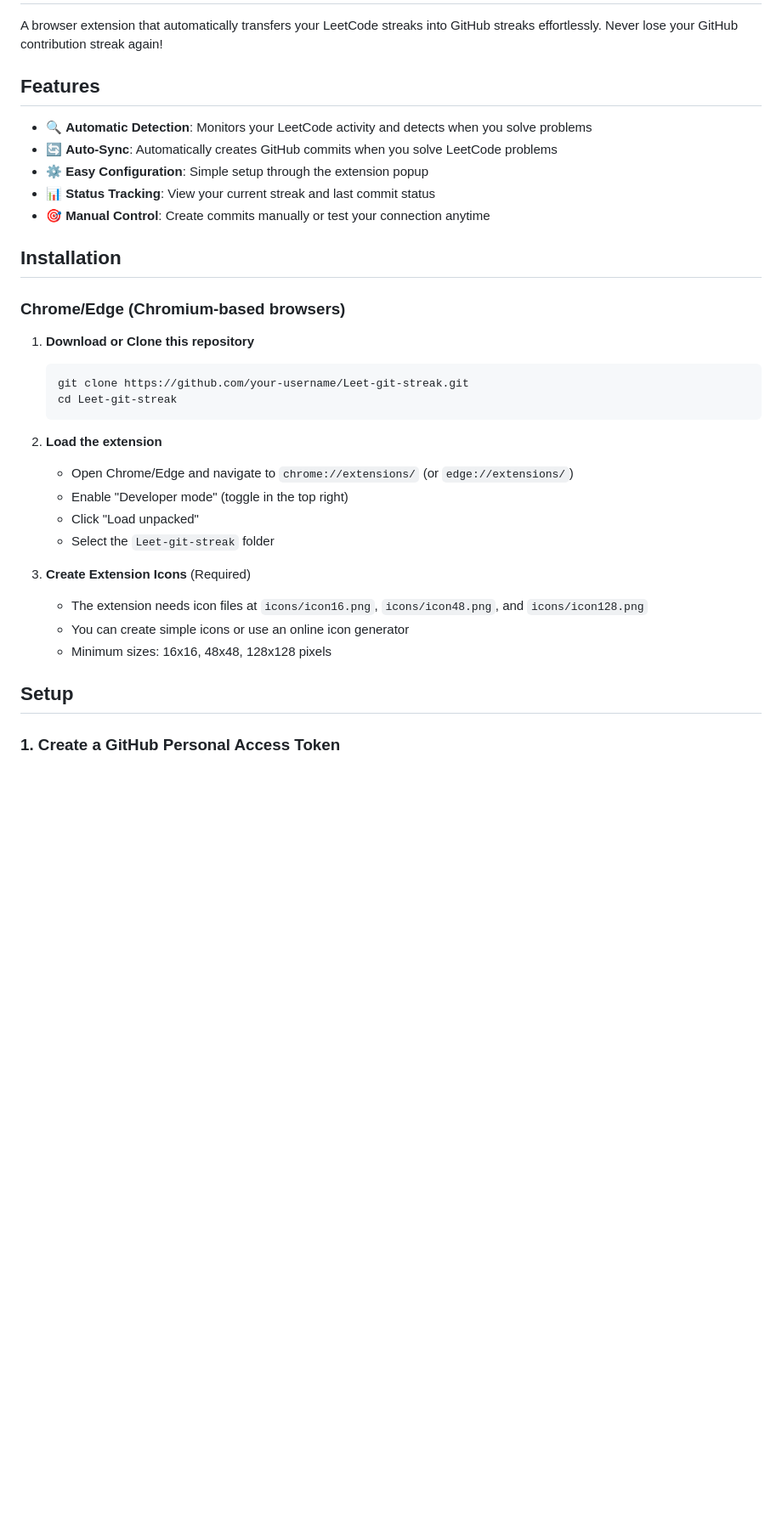
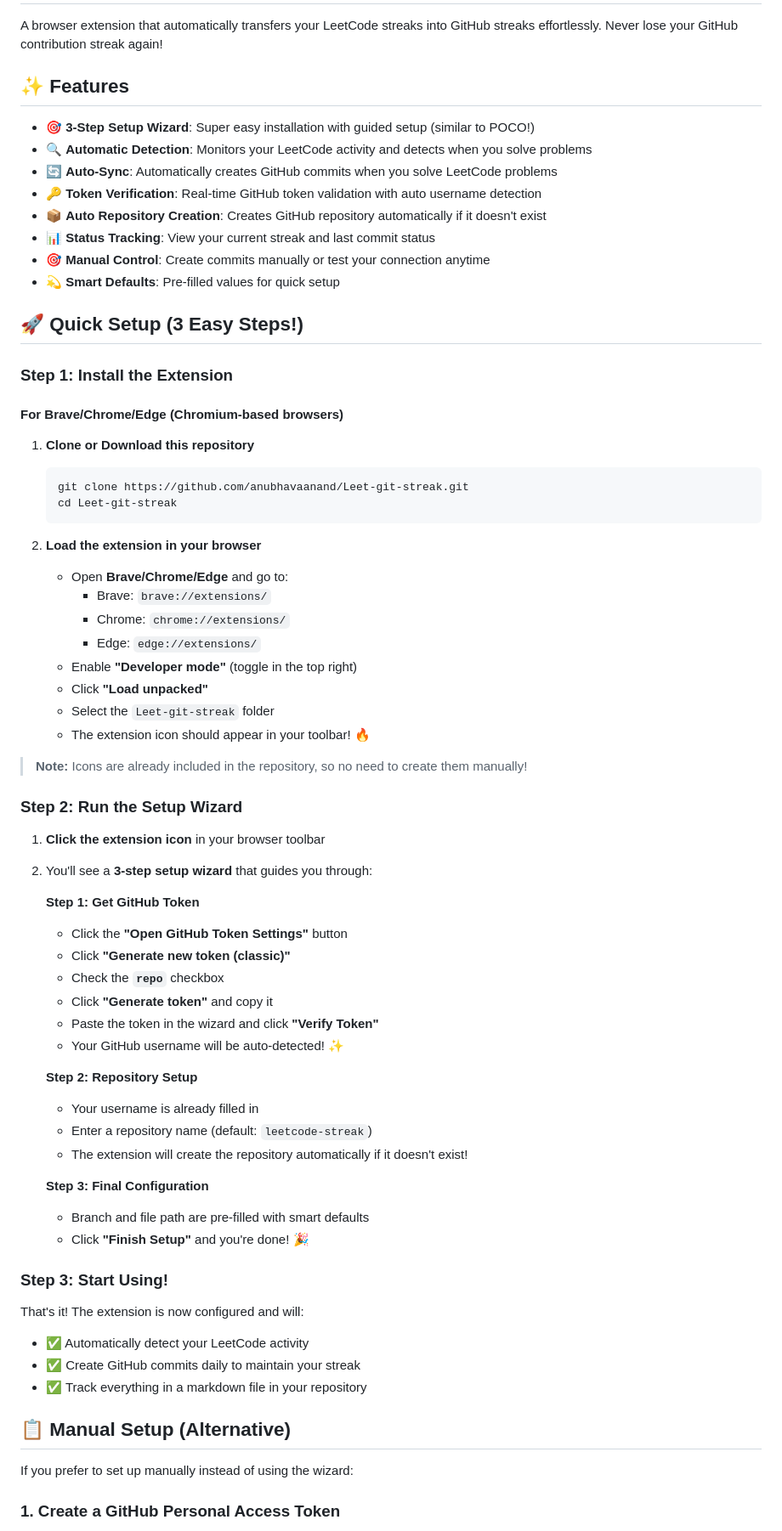
Before and after one commit to anubhavaanand/Leet-git-streak, a Markdown page: README.md, the part around one of its changes. Shown at 85% size. Drawn GitHub-style; blank space fills up the shorter version.

````diff
--- a/README.md
+++ b/README.md
@@ -2,36 +2,73 @@
 
 A browser extension that automatically transfers your LeetCode streaks into GitHub streaks effortlessly. Never lose your GitHub contribution streak again!
 
-## Features
+## ✨ Features
 
+- 🎯 **3-Step Setup Wizard**: Super easy installation with guided setup (similar to POCO!)
 - 🔍 **Automatic Detection**: Monitors your LeetCode activity and detects when you solve problems
 - 🔄 **Auto-Sync**: Automatically creates GitHub commits when you solve LeetCode problems
-- ⚙️ **Easy Configuration**: Simple setup through the extension popup
+- 🔑 **Token Verification**: Real-time GitHub token validation with auto username detection
+- 📦 **Auto Repository Creation**: Creates GitHub repository automatically if it doesn't exist
 - 📊 **Status Tracking**: View your current streak and last commit status
 - 🎯 **Manual Control**: Create commits manually or test your connection anytime
+- 💫 **Smart Defaults**: Pre-filled values for quick setup
 
-## Installation
+## 🚀 Quick Setup (3 Easy Steps!)
 
-### Chrome/Edge (Chromium-based browsers)
+### Step 1: Install the Extension
 
-1. **Download or Clone this repository**
+#### For Brave/Chrome/Edge (Chromium-based browsers)
+
+1. **Clone or Download this repository**
    ```bash
-   git clone https://github.com/your-username/Leet-git-streak.git
+   git clone https://github.com/anubhavaanand/Leet-git-streak.git
    cd Leet-git-streak
    ```
 
-2. **Load the extension**
-   - Open Chrome/Edge and navigate to `chrome://extensions/` (or `edge://extensions/`)
-   - Enable "Developer mode" (toggle in the top right)
-   - Click "Load unpacked"
+2. **Load the extension in your browser**
+   - Open **Brave/Chrome/Edge** and go to:
+     - Brave: `brave://extensions/`
+     - Chrome: `chrome://extensions/`
+     - Edge: `edge://extensions/`
+   - Enable **"Developer mode"** (toggle in the top right)
+   - Click **"Load unpacked"**
    - Select the `Leet-git-streak` folder
+   - The extension icon should appear in your toolbar! 🔥
 
-3. **Create Extension Icons** (Required)
-   - The extension needs icon files at `icons/icon16.png`, `icons/icon48.png`, and `icons/icon128.png`
-   - You can create simple icons or use an online icon generator
-   - Minimum sizes: 16x16, 48x48, 128x128 pixels
+> **Note:** Icons are already included in the repository, so no need to create them manually!
 
-## Setup
+### Step 2: Run the Setup Wizard
+
+1. **Click the extension icon** in your browser toolbar
+2. You'll see a **3-step setup wizard** that guides you through:
+
+   **Step 1: Get GitHub Token**
+   - Click the **"Open GitHub Token Settings"** button
+   - Click **"Generate new token (classic)"**
+   - Check the **`repo`** checkbox
+   - Click **"Generate token"** and copy it
+   - Paste the token in the wizard and click **"Verify Token"**
+   - Your GitHub username will be auto-detected! ✨
+
+   **Step 2: Repository Setup**
+   - Your username is already filled in
+   - Enter a repository name (default: `leetcode-streak`)
+   - The extension will create the repository automatically if it doesn't exist!
+
+   **Step 3: Final Configuration**
+   - Branch and file path are pre-filled with smart defaults
+   - Click **"Finish Setup"** and you're done! 🎉
+
+### Step 3: Start Using!
+
+That's it! The extension is now configured and will:
+- ✅ Automatically detect your LeetCode activity
+- ✅ Create GitHub commits daily to maintain your streak
+- ✅ Track everything in a markdown file in your repository
+
+## 📋 Manual Setup (Alternative)
+
+If you prefer to set up manually instead of using the wizard:
 
 ### 1. Create a GitHub Personal Access Token
 
````
Also changed, not shown: other parts of README.md (+30 -20 lines).
